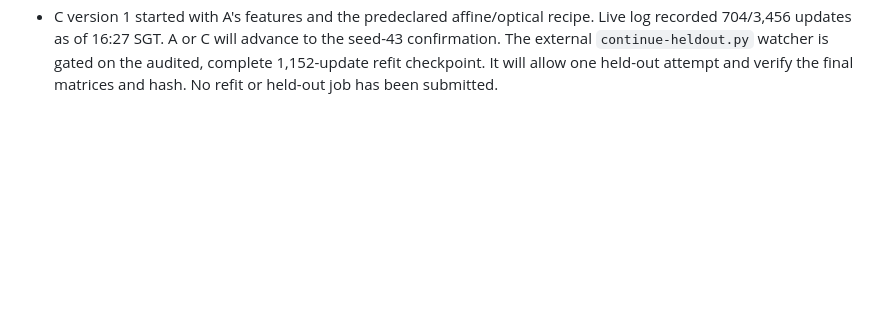
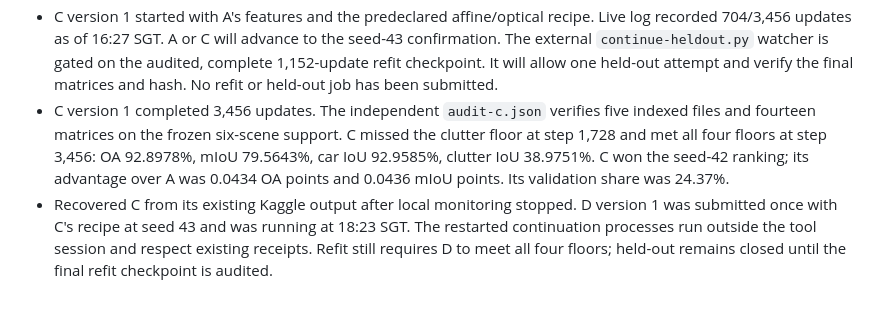
Before and after one commit to damminhtien/deepnet-for-semantic-labeling-photogrammetry, a Markdown page: .agent/STATE.md, the part around the change. Rendered like a GitHub page; blank space fills up the shorter version.

Commit message:
docs: record audited Potsdam selection winner and confirmation

```diff
--- a/.agent/STATE.md
+++ b/.agent/STATE.md
@@ -424,3 +424,14 @@ Document verified segmentation evaluations and research, then push the resulting
   watcher is gated on the audited, complete 1,152-update refit checkpoint.
   It will allow one held-out attempt and verify the final matrices and hash.
   No refit or held-out job has been submitted.
+- C version 1 completed 3,456 updates. The independent `audit-c.json` verifies
+  five indexed files and fourteen matrices on the frozen six-scene support.
+  C missed the clutter floor at step 1,728 and met all four floors at step 3,456:
+  OA 92.8978%, mIoU 79.5643%, car IoU 92.9585%, clutter IoU 38.9751%.
+  C won the seed-42 ranking; its advantage over A was 0.0434 OA points and
+  0.0436 mIoU points. Its validation share was 24.37%.
+- Recovered C from its existing Kaggle output after local monitoring stopped.
+  D version 1 was submitted once with C's recipe at seed 43 and was running at
+  18:23 SGT. The restarted continuation processes run outside the tool session
+  and respect existing receipts. Refit still requires D to meet all four floors;
+  held-out remains closed until the final refit checkpoint is audited.
```
